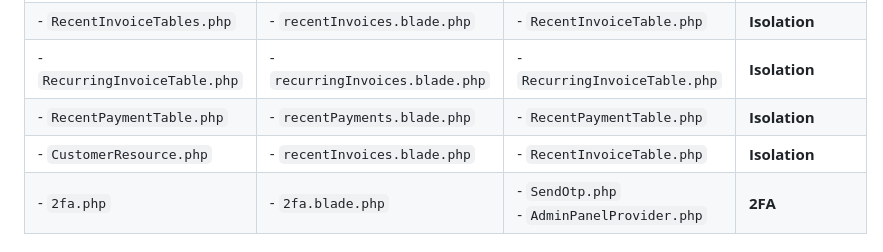
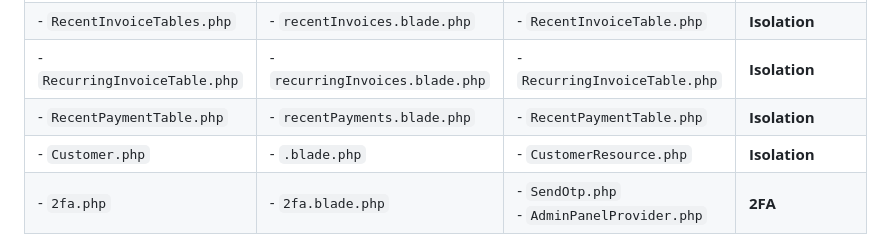
Before and after one commit to amyshaqistina/invoice-web-security, a Markdown page: README.md, the part around the change. GitHub-like rendering.

```diff
--- a/README.md
+++ b/README.md
@@ -190,7 +190,7 @@ To prevent file leaks and unauthorised access:
 | - `RecentInvoiceTables.php`            | - `recentInvoices.blade.php`             | - `RecentInvoiceTable.php`             | **Isolation** |
 | - `RecurringInvoiceTable.php`          | - `recurringInvoices.blade.php`          | - `RecurringInvoiceTable.php`          | **Isolation** |
 | - `RecentPaymentTable.php`             | - `recentPayments.blade.php`             | - `RecentPaymentTable.php`             | **Isolation** |
-| - `CustomerResource.php`            | - `recentInvoices.blade.php`             | - `RecentInvoiceTable.php`             | **Isolation** |
+| - `Customer.php`            | - `.blade.php`             | - `CustomerResource.php`             | **Isolation** |
 | - `2fa.php`                            | - `2fa.blade.php`                        | - `SendOtp.php`<br>- `AdminPanelProvider.php` | **2FA** |
 
 # Table of Security and Functionality Enhancements.
```
